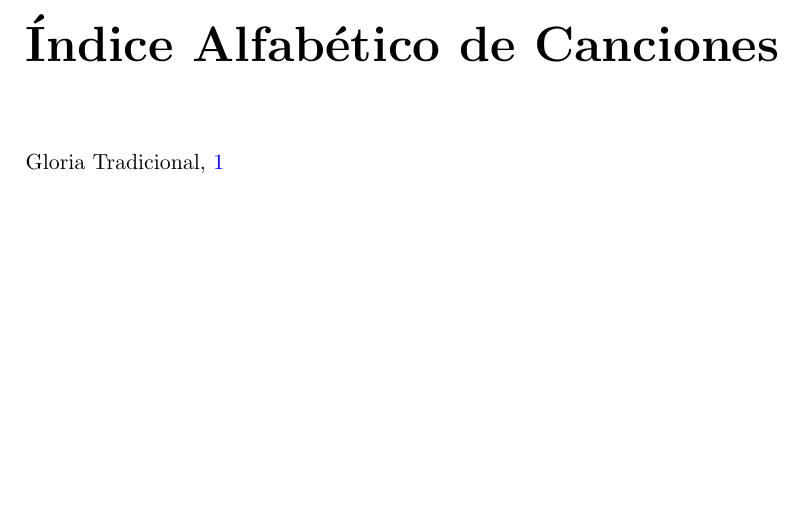
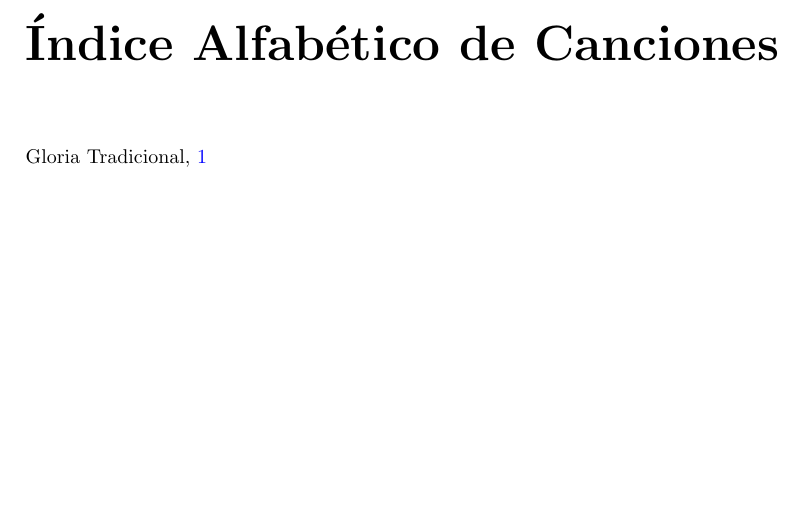
Before and after one commit to vinaconc/render_Cancionero_pruebas, a LaTeX book (plantilla.tex): part of page 2 of 2, cut so that both start at the same text. Compiled offline with pdfLaTeX.

Commit message:
Sin packs adicionales

```diff
--- a/plantilla.tex
+++ b/plantilla.tex
@@ -13,7 +13,7 @@
 % --- Paquetes adicionales ---
 \usepackage{pdfpages} % Para incluir PDFs como la portada.
 \usepackage[normalem]{ulem} % Para subrayado, si lo usas (ej. \uline).
-\usepackage{scrextend} % Necesario si usas \changefontsizes.
+%\usepackage{scrextend} % Necesario si usas \changefontsizes.
 
 % --- Configuración de geometría de la página ---
 \usepackage[a4paper,
@@ -59,7 +59,7 @@
 }
 
 % --- Configuración de fuentes ---
-\changefontsizes[14pt]{11pt}
+%\changefontsizes[14pt]{11pt}
 
 % --- Configuraciones específicas del paquete 'songs' ---
 \noversenumbers
```
